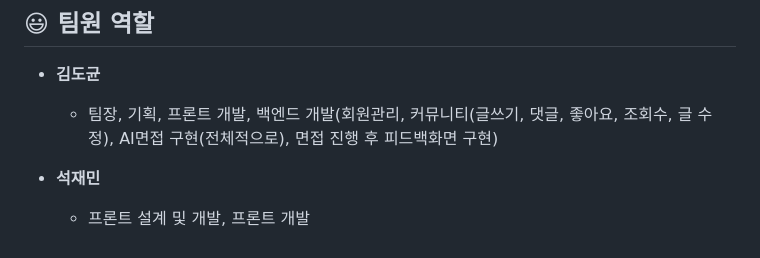
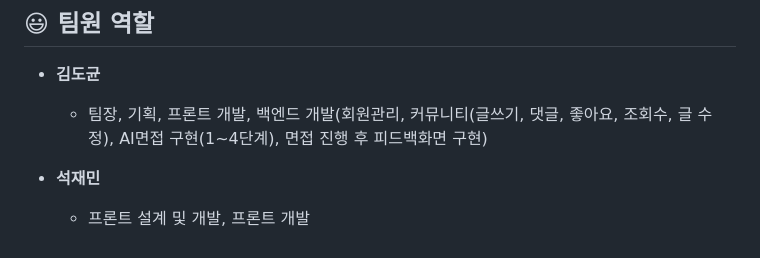
Before and after one commit to SexyDoGyun/The-God-of-Interview, a Markdown page: README.md, the part around the change. Rendered like a GitHub page.

Commit message:
Update README.md
수정!

```diff
--- a/README.md
+++ b/README.md
@@ -232,7 +232,7 @@ wrapt==1.16.0
 ## 😃 팀원 역할
 
 - **김도균**
-  - 팀장, 기획, 프론트 개발, 백엔드 개발(회원관리, 커뮤니티(글쓰기, 댓글, 좋아요, 조회수, 글 수정), AI면접 구현(전체적으로), 면접 진행 후 피드백화면 구현)
+  - 팀장, 기획, 프론트 개발, 백엔드 개발(회원관리, 커뮤니티(글쓰기, 댓글, 좋아요, 조회수, 글 수정), AI면접 구현(1~4단계), 면접 진행 후 피드백화면 구현)
 
 - **석재민**
   - 프론트 설계 및 개발, 프론트 개발
```
